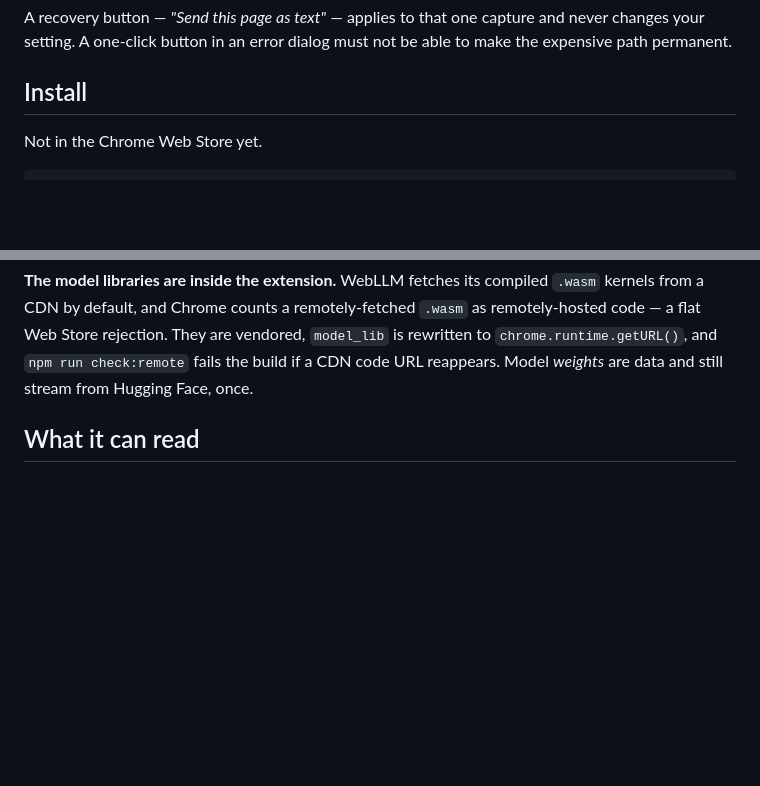
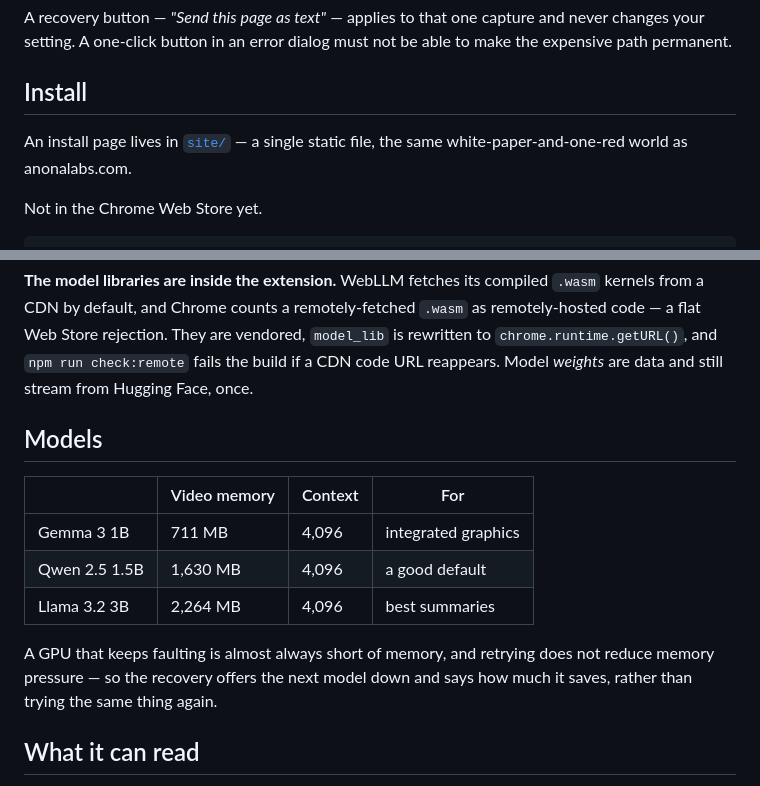
Before and after one commit to anonalabs/magpie, a Markdown page: README.md, 2 parts joined by grey strips. Rendered like a GitHub page; blank space fills up the shorter version.

```diff
--- a/README.md
+++ b/README.md
@@ -67,6 +67,9 @@ never changes your setting. A one-click button in an error dialog must not be
 able to make the expensive path permanent.
 
 ## Install
+
+An install page lives in [`site/`](site/index.html) — a single static file, the
+same white-paper-and-one-red world as anonalabs.com.
 
 Not in the Chrome Web Store yet.
 
@@ -179,6 +182,18 @@ popup mid-capture and it attaches to what is already running.
 `model_lib` is rewritten to `chrome.runtime.getURL()`, and `npm run check:remote`
 fails the build if a CDN code URL reappears. Model *weights* are data and still
 stream from Hugging Face, once.
+
+## Models
+
+| | Video memory | Context | For |
+|---|---|---|---|
+| Gemma 3 1B | 711 MB | 4,096 | integrated graphics |
+| Qwen 2.5 1.5B | 1,630 MB | 4,096 | a good default |
+| Llama 3.2 3B | 2,264 MB | 4,096 | best summaries |
+
+A GPU that keeps faulting is almost always short of memory, and retrying does not
+reduce memory pressure — so the recovery offers the next model down and says how
+much it saves, rather than trying the same thing again.
 
 ## What it can read
 
```
Also changed, not shown: icons/128.png, icons/16.png, icons/32.png, icons/48.png, 3 other files.
